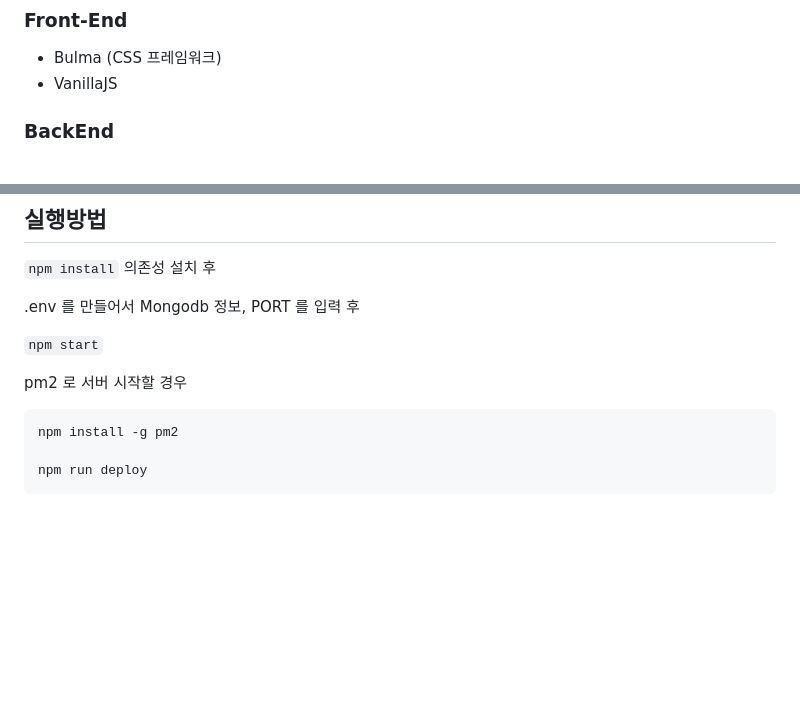
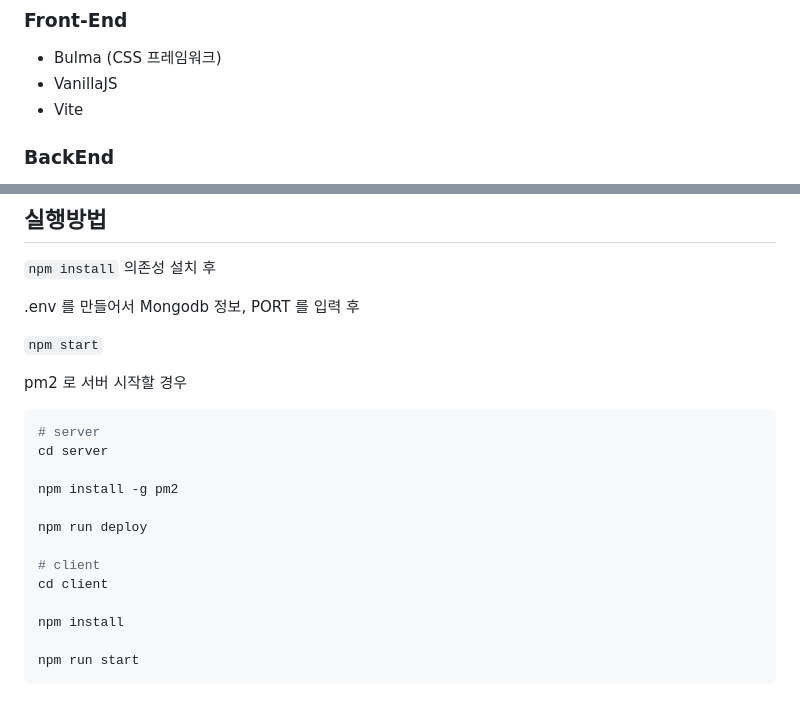
Before and after one commit to toris-dev/Infinity, a Markdown page: README.md, 2 parts joined by grey strips. GitHub-like rendering; blank space fills up the shorter version.

Commit message:
Docs: README.md update

````diff
--- a/README.md
+++ b/README.md
@@ -82,6 +82,7 @@ DB 명세서를 작성하여 데이터 구조를 계획하고 정의하였습니
 
 - Bulma (CSS 프레임워크)
 - VanillaJS
+- Vite
 
 ### BackEnd
 
@@ -104,7 +105,17 @@ DB 명세서를 작성하여 데이터 구조를 계획하고 정의하였습니
 pm2 로 서버 시작할 경우
 
 ```shell
+# server
+cd server
+
 npm install -g pm2
 
 npm run deploy
+
+# client
+cd client
+
+npm install
+
+npm run start
 ```
````
